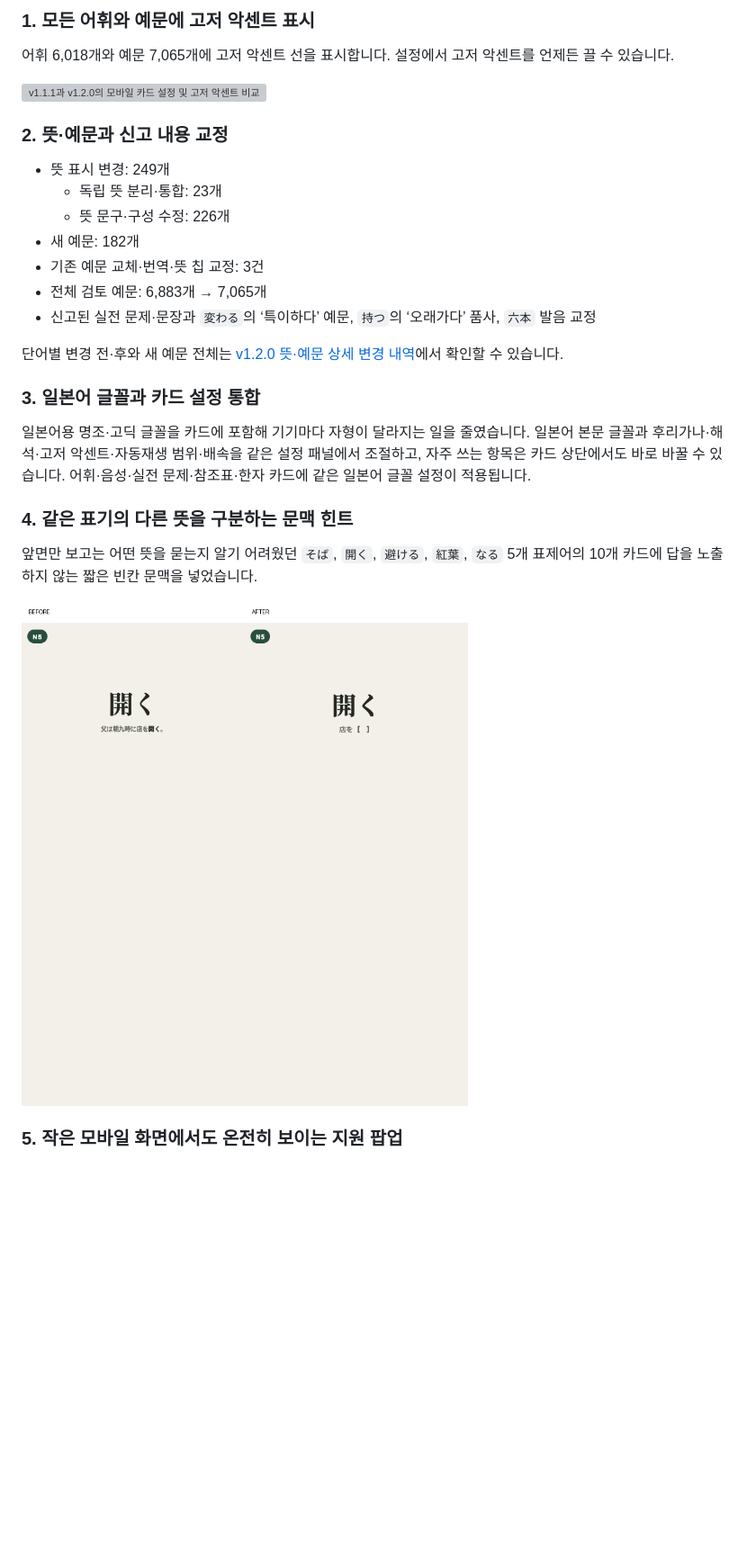
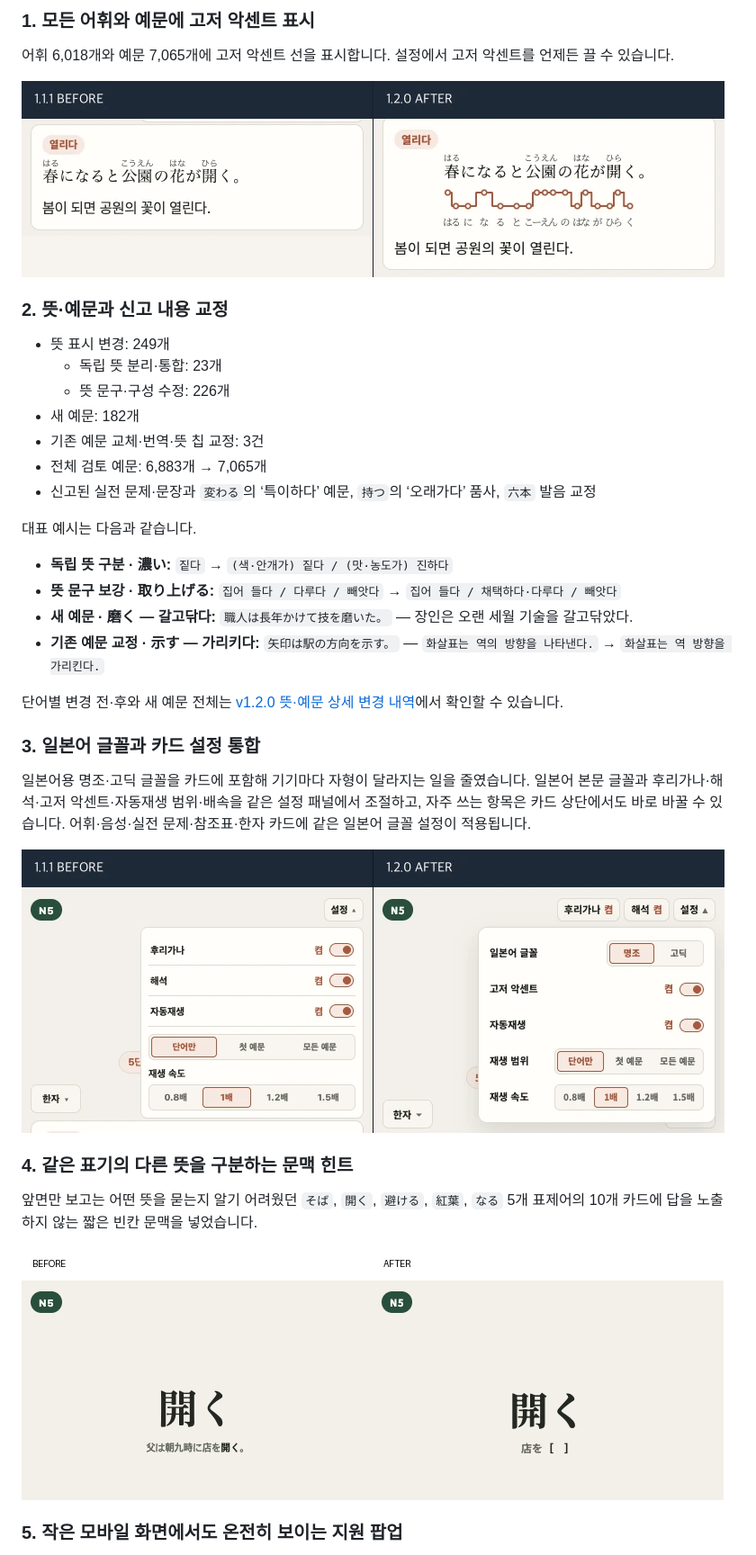
Before and after one commit to truthyblue/jlpt-max-deck, a Markdown page: docs/releases/v1.2.0.md, the part around the change. Shown at 90% size. GitHub-like rendering; pictures changed too: site/assets/gallery-v1.2.0-card-settings.png (added), site/assets/gallery-v1.2.0-context-hint.png, site/assets/gallery-v1.2.0-pitch.png (added); blank space fills up the shorter version; grey boxes are pictures that could not be loaded.

Commit message:
Refine v1.2.0 gallery evidence

```diff
--- a/docs/releases/v1.2.0.md
+++ b/docs/releases/v1.2.0.md
@@ -47,7 +47,7 @@ Anki는 같은 이름의 음성이 새 내용으로 바뀌면 기존 파일을
 7,065개에 고저 악센트 선을 표시합니다. 설정에서
 고저 악센트를 언제든 끌 수 있습니다.
 
-![v1.1.1과 v1.2.0의 모바일 카드 설정 및 고저 악센트 비교](https://raw.githubusercontent.com/truthyblue/jlpt-max-deck/main/site/assets/gallery-v1.2.0-pitch-settings.webp)
+![v1.1.1 예문과 v1.2.0 고저 악센트 선 비교](https://raw.githubusercontent.com/truthyblue/jlpt-max-deck/main/site/assets/gallery-v1.2.0-pitch.png)
 
 ### 2. 뜻·예문과 신고 내용 교정
 
@@ -60,6 +60,16 @@ Anki는 같은 이름의 음성이 새 내용으로 바뀌면 기존 파일을
 - 신고된 실전 문제·문장과 `変わる`의 ‘특이하다’ 예문, `持つ`의 ‘오래가다’
   품사, `六本` 발음 교정
 
+대표 예시는 다음과 같습니다.
+
+- **독립 뜻 구분 · 濃い:** `짙다` → `(색·안개가) 짙다 / (맛·농도가) 진하다`
+- **뜻 문구 보강 · 取り上げる:** `집어 들다 / 다루다 / 빼앗다` →
+  `집어 들다 / 채택하다·다루다 / 빼앗다`
+- **새 예문 · 磨く — 갈고닦다:** `職人は長年かけて技を磨いた。` — 장인은 오랜
+  세월 기술을 갈고닦았다.
+- **기존 예문 교정 · 示す — 가리키다:** `矢印は駅の方向を示す。` —
+  `화살표는 역의 방향을 나타낸다.` → `화살표는 역 방향을 가리킨다.`
+
 단어별 변경 전·후와 새 예문 전체는
 [v1.2.0 뜻·예문 상세 변경 내역](https://github.com/truthyblue/jlpt-max-deck/blob/main/docs/release-details/v1.2.0.md)에서
 확인할 수 있습니다.
@@ -70,6 +80,8 @@ Anki는 같은 이름의 음성이 새 내용으로 바뀌면 기존 파일을
 일본어 본문 글꼴과 후리가나·해석·고저 악센트·자동재생 범위·배속을 같은 설정
 패널에서 조절하고, 자주 쓰는 항목은 카드 상단에서도 바로 바꿀 수 있습니다.
 어휘·음성·실전 문제·참조표·한자 카드에 같은 일본어 글꼴 설정이 적용됩니다.
+
+![v1.1.1과 v1.2.0의 카드 설정 패널 비교](https://raw.githubusercontent.com/truthyblue/jlpt-max-deck/main/site/assets/gallery-v1.2.0-card-settings.png)
 
 ### 4. 같은 표기의 다른 뜻을 구분하는 문맥 힌트
 
```
Also changed, not shown: docs/release-drafts/v1.2.0-github-release.md (+13 -1 lines), 4 other files.
